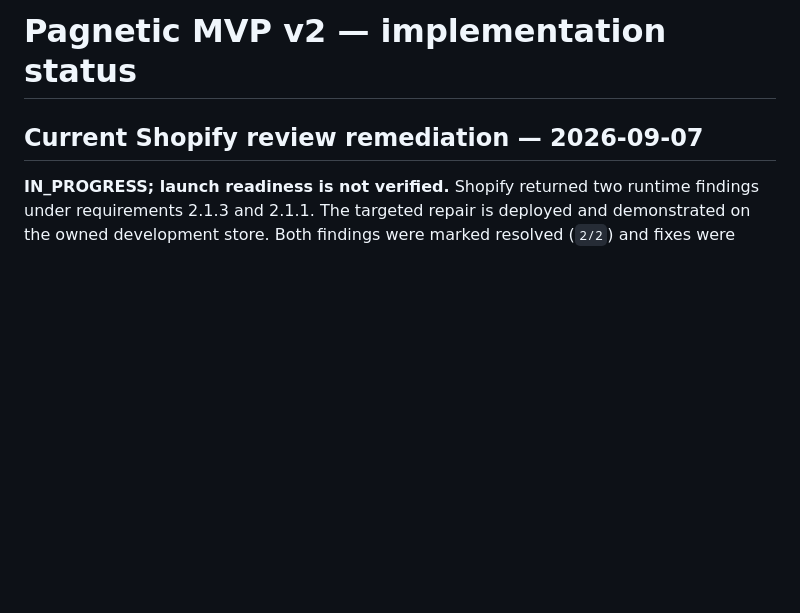
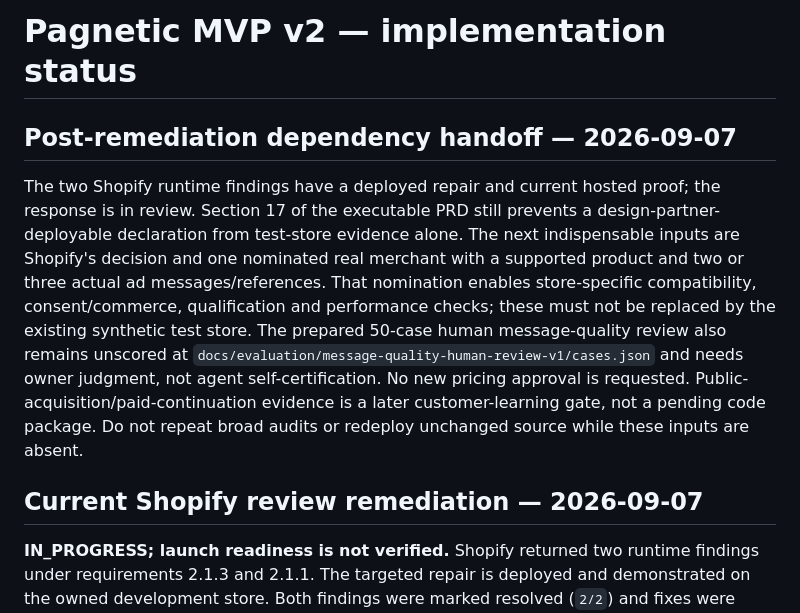
Before and after one commit to flapp-ai/pagnetic, a Markdown page: docs/26-mvp-v2-implementation-status.md, the part around the change. Drawn GitHub-style; blank space fills up the shorter version.

Commit message:
Record post-review partner launch dependencies

```diff
--- a/docs/26-mvp-v2-implementation-status.md
+++ b/docs/26-mvp-v2-implementation-status.md
@@ -1,4 +1,8 @@
 # Pagnetic MVP v2 — implementation status
+
+## Post-remediation dependency handoff — 2026-09-07
+
+The two Shopify runtime findings have a deployed repair and current hosted proof; the response is in review. Section 17 of the executable PRD still prevents a design-partner-deployable declaration from test-store evidence alone. The next indispensable inputs are Shopify's decision and one nominated real merchant with a supported product and two or three actual ad messages/references. That nomination enables store-specific compatibility, consent/commerce, qualification and performance checks; these must not be replaced by the existing synthetic test store. The prepared 50-case human message-quality review also remains unscored at `docs/evaluation/message-quality-human-review-v1/cases.json` and needs owner judgment, not agent self-certification. No new pricing approval is requested. Public-acquisition/paid-continuation evidence is a later customer-learning gate, not a pending code package. Do not repeat broad audits or redeploy unchanged source while these inputs are absent.
 
 ## Current Shopify review remediation — 2026-09-07
 
```
